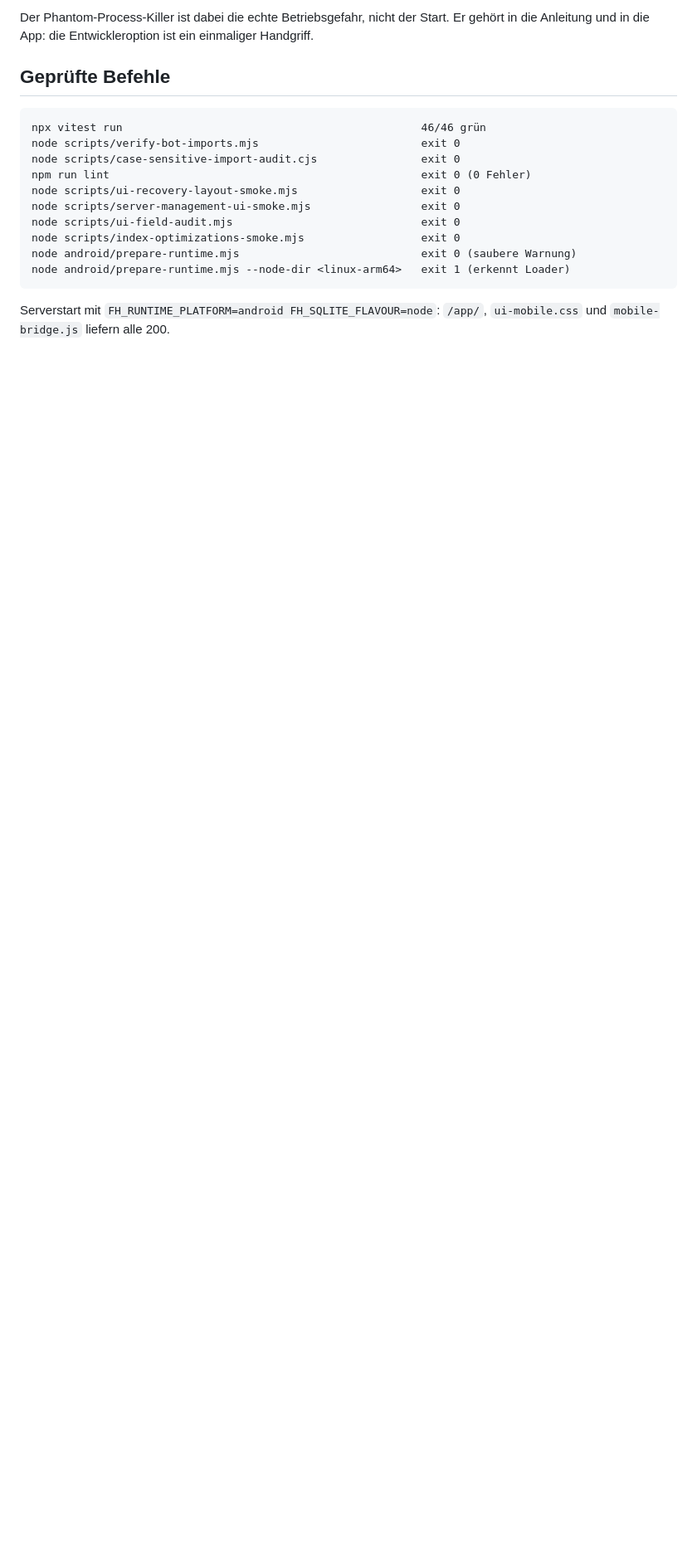
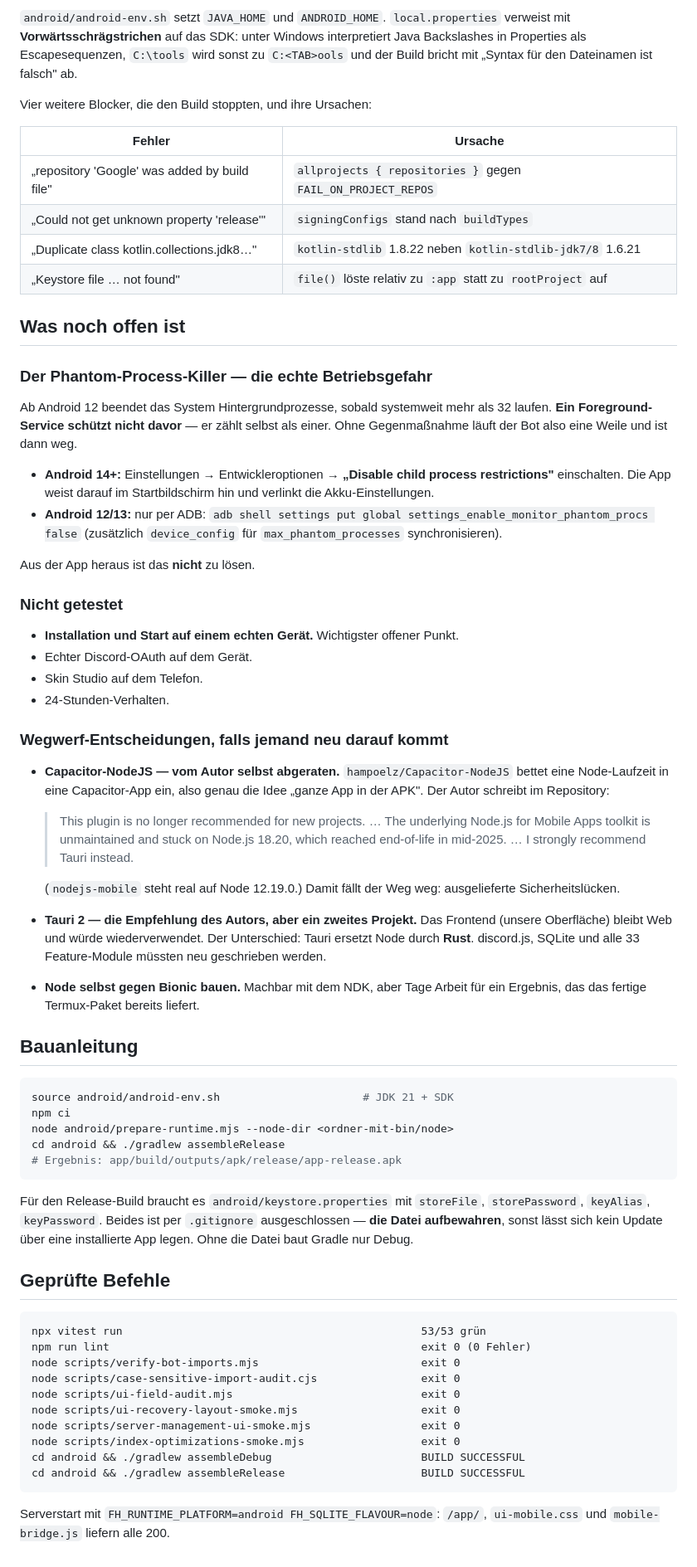
Before and after one commit to fallenangelsys/fhcc-releases, a Markdown page: docs/android-app-plan.md, the part around one of its changes. Shown at 83% size. Rendered like a GitHub page; blank space fills up the shorter version.

````diff
--- a/docs/android-app-plan.md
+++ b/docs/android-app-plan.md
@@ -138,21 +152,91 @@ genau das, statt ein Rätsel zu haben.
 
-Der Phantom-Process-Killer ist dabei die echte Betriebsgefahr, nicht der Start.
-Er gehört in die Anleitung und in die App: die Entwickleroption ist ein
-einmaliger Handgriff.
+`android/android-env.sh` setzt `JAVA_HOME` und `ANDROID_HOME`. `local.properties`
+verweist mit **Vorwärtsschrägstrichen** auf das SDK: unter Windows interpretiert
+Java Backslashes in Properties als Escapesequenzen, `C:\tools` wird sonst zu
+`C:<TAB>ools` und der Build bricht mit „Syntax für den Dateinamen ist falsch" ab.
+
+Vier weitere Blocker, die den Build stoppten, und ihre Ursachen:
+
+| Fehler | Ursache |
+|---|---|
+| „repository 'Google' was added by build file" | `allprojects { repositories }` gegen `FAIL_ON_PROJECT_REPOS` |
+| „Could not get unknown property 'release'" | `signingConfigs` stand nach `buildTypes` |
+| „Duplicate class kotlin.collections.jdk8…" | `kotlin-stdlib` 1.8.22 neben `kotlin-stdlib-jdk7/8` 1.6.21 |
+| „Keystore file … not found" | `file()` löste relativ zu `:app` statt zu `rootProject` auf |
+
+## Was noch offen ist
+
+### Der Phantom-Process-Killer — die echte Betriebsgefahr
+
+Ab Android 12 beendet das System Hintergrundprozesse, sobald systemweit mehr
+als 32 laufen. **Ein Foreground-Service schützt nicht davor** — er zählt selbst
+als einer. Ohne Gegenmaßnahme läuft der Bot also eine Weile und ist dann weg.
+
+- **Android 14+:** Einstellungen → Entwickleroptionen →
+  **„Disable child process restrictions"** einschalten. Die App weist darauf im
+  Startbildschirm hin und verlinkt die Akku-Einstellungen.
+- **Android 12/13:** nur per ADB:
+  `adb shell settings put global settings_enable_monitor_phantom_procs false`
+  (zusätzlich `device_config` für `max_phantom_processes` synchronisieren).
+
+Aus der App heraus ist das **nicht** zu lösen.
+
+### Nicht getestet
+
+- **Installation und Start auf einem echten Gerät.** Wichtigster offener Punkt.
+- Echter Discord-OAuth auf dem Gerät.
+- Skin Studio auf dem Telefon.
+- 24-Stunden-Verhalten.
+
+### Wegwerf-Entscheidungen, falls jemand neu darauf kommt
+
+- **Capacitor-NodeJS — vom Autor selbst abgeraten.** `hampoelz/Capacitor-NodeJS`
+  bettet eine Node-Laufzeit in eine Capacitor-App ein, also genau die Idee
+  „ganze App in der APK". Der Autor schreibt im Repository:
+
+  > This plugin is no longer recommended for new projects. … The underlying
+  > Node.js for Mobile Apps toolkit is unmaintained and stuck on Node.js 18.20,
+  > which reached end-of-life in mid-2025. … I strongly recommend Tauri instead.
+
+  (`nodejs-mobile` steht real auf Node 12.19.0.) Damit fällt der Weg weg:
+  ausgelieferte Sicherheitslücken.
+
+- **Tauri 2 — die Empfehlung des Autors, aber ein zweites Projekt.**
+  Das Frontend (unsere Oberfläche) bleibt Web und würde wiederverwendet. Der
+  Unterschied: Tauri ersetzt Node durch **Rust**. discord.js, SQLite und alle
+  33 Feature-Module müssten neu geschrieben werden.
+
+- **Node selbst gegen Bionic bauen.** Machbar mit dem NDK, aber Tage Arbeit für
+  ein Ergebnis, das das fertige Termux-Paket bereits liefert.
+
+## Bauanleitung
+
+```bash
+source android/android-env.sh                      # JDK 21 + SDK
+npm ci
+node android/prepare-runtime.mjs --node-dir <ordner-mit-bin/node>
+cd android && ./gradlew assembleRelease
+# Ergebnis: app/build/outputs/apk/release/app-release.apk
+```
+
+Für den Release-Build braucht es `android/keystore.properties` mit
+`storeFile`, `storePassword`, `keyAlias`, `keyPassword`. Beides ist per
+`.gitignore` ausgeschlossen — **die Datei aufbewahren**, sonst lässt sich kein
+Update über eine installierte App legen. Ohne die Datei baut Gradle nur Debug.
 
 ## Geprüfte Befehle
 
 ```
-npx vitest run                                              46/46 grün
+npx vitest run                                              53/53 grün
+npm run lint                                                exit 0 (0 Fehler)
 node scripts/verify-bot-imports.mjs                         exit 0
 node scripts/case-sensitive-import-audit.cjs                exit 0
-npm run lint                                                exit 0 (0 Fehler)
+node scripts/ui-field-audit.mjs                             exit 0
 node scripts/ui-recovery-layout-smoke.mjs                   exit 0
 node scripts/server-management-ui-smoke.mjs                 exit 0
-node scripts/ui-field-audit.mjs                             exit 0
 node scripts/index-optimizations-smoke.mjs                  exit 0
-node android/prepare-runtime.mjs                            exit 0 (saubere Warnung)
-node android/prepare-runtime.mjs --node-dir <linux-arm64>   exit 1 (erkennt Loader)
+cd android && ./gradlew assembleDebug                       BUILD SUCCESSFUL
+cd android && ./gradlew assembleRelease                     BUILD SUCCESSFUL
 ```
 
 Serverstart mit `FH_RUNTIME_PLATFORM=android FH_SQLITE_FLAVOUR=node`:
````
Also changed, not shown: other parts of docs/android-app-plan.md (+69 -55 lines).
